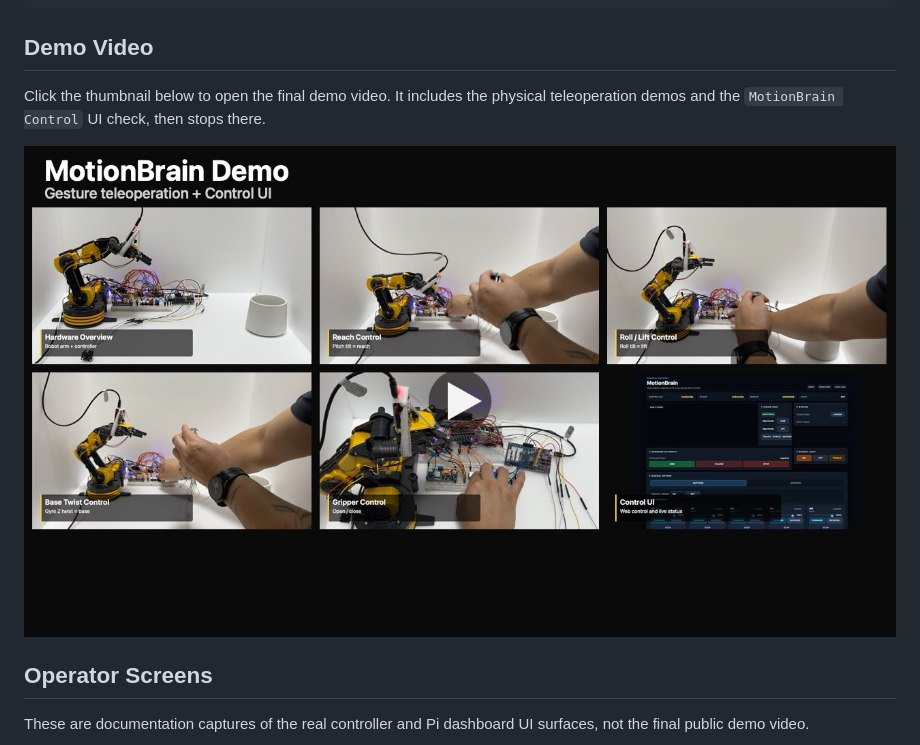
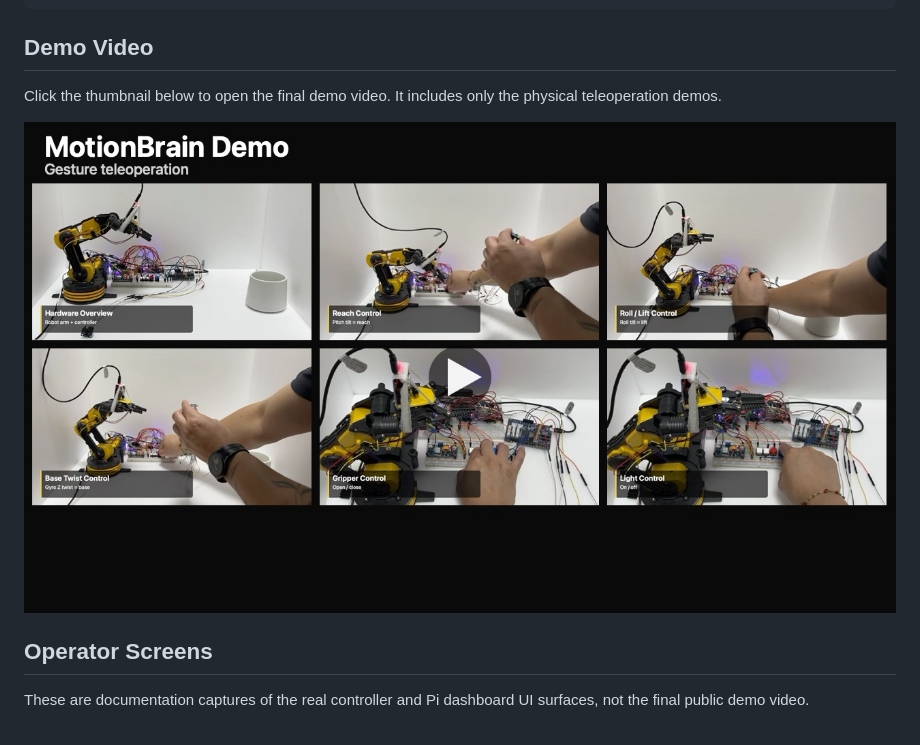
Before and after one commit to ParkJsoo/motionbrain, a Markdown page: README.en.md, the part around one of its changes. GitHub-like rendering; pictures changed too: docs/assets/demo/motionbrain-demo-preview.jpg.

Commit message:
Trim README demo video

```diff
--- a/README.en.md
+++ b/README.en.md
@@ -12,5 +12,5 @@ input -> decision -> state -> motion -> feedback
 
 ## Demo Video
 
-Click the thumbnail below to open the final demo video. It includes the physical teleoperation demos and the `MotionBrain Control` UI check, then stops there.
+Click the thumbnail below to open the final demo video. It includes only the physical teleoperation demos.
 
```
Also changed, not shown: other parts of README.en.md (+1 -1 lines), README.md (+2 -2 lines).
